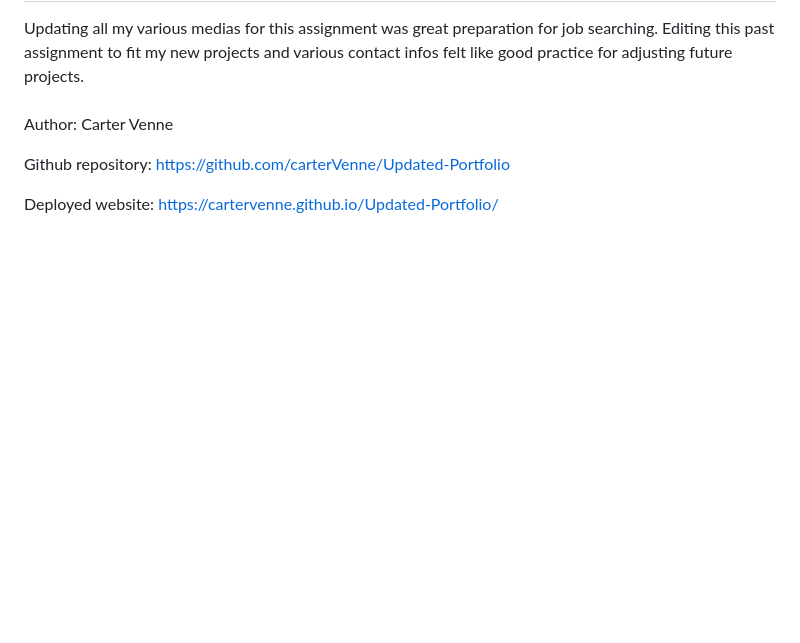
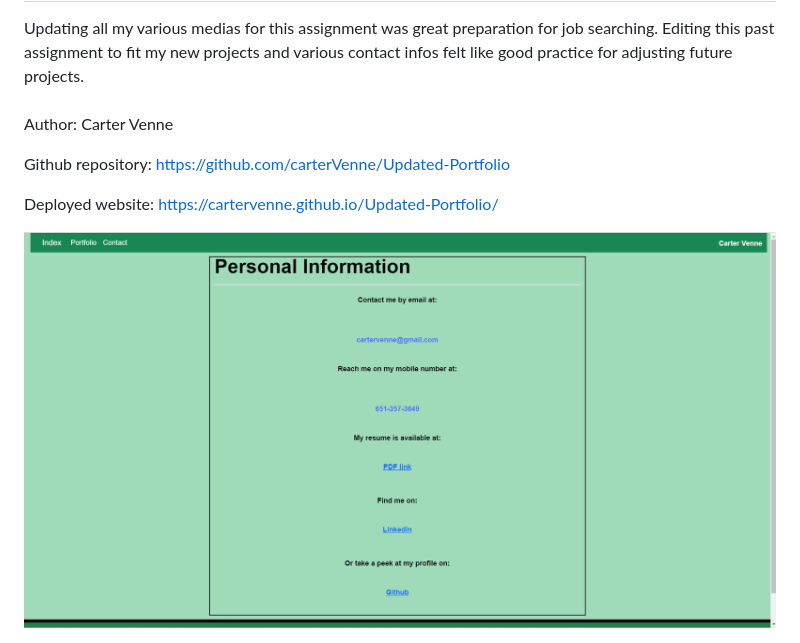
Before and after one commit to bigc10theboi/Updated-Portfolio, a Markdown page: README.md, the part around the change. Drawn GitHub-style; pictures changed too: assets/images/contactimg.png (added); blank space fills up the shorter version.

Commit message:
application screenshot readme

```diff
--- a/README.md
+++ b/README.md
@@ -27,3 +27,5 @@ Author: Carter Venne
 Github repository: https://github.com/carterVenne/Updated-Portfolio
 
 Deployed website: https://cartervenne.github.io/Updated-Portfolio/
+
+<img src="assets/images/contactimg.png">
```
